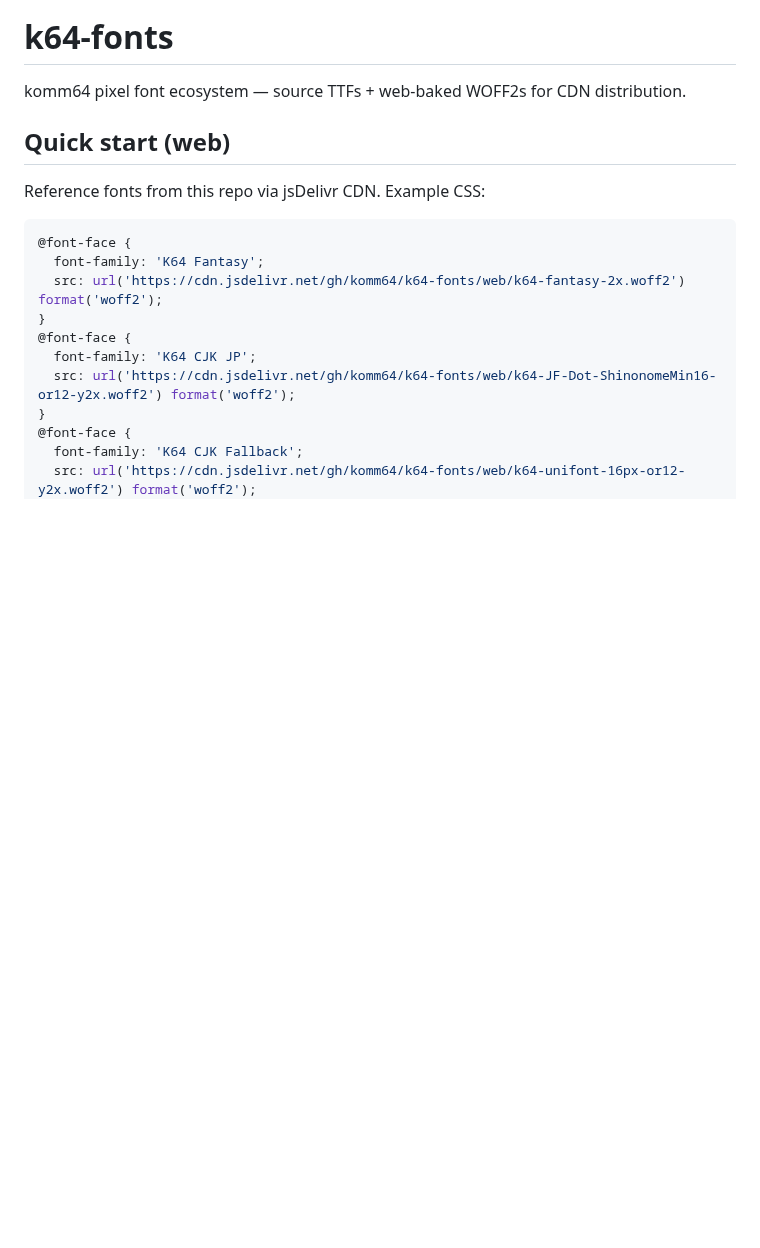
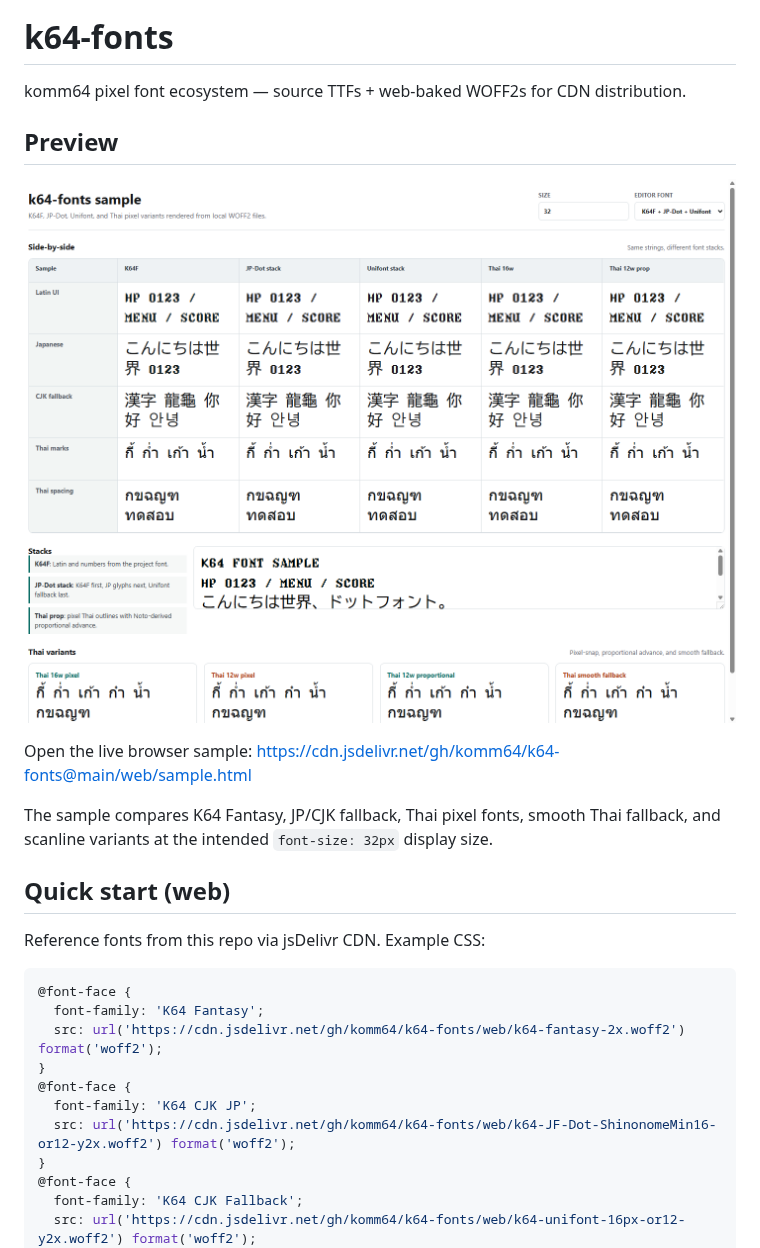
Before and after one commit to komm64/k64-fonts, a Markdown page: README.md, the part around the change. Rendered like a GitHub page; pictures changed too: docs/sample-page.png (added); blank space fills up the shorter version.

Commit message:
Add README font preview

```diff
--- a/README.md
+++ b/README.md
@@ -1,6 +1,15 @@
 # k64-fonts
 
 komm64 pixel font ecosystem — source TTFs + web-baked WOFF2s for CDN distribution.
+
+## Preview
+
+![K64 font browser sample](docs/sample-page.png)
+
+Open the live browser sample:
+https://cdn.jsdelivr.net/gh/komm64/k64-fonts@main/web/sample.html
+
+The sample compares K64 Fantasy, JP/CJK fallback, Thai pixel fonts, smooth Thai fallback, and scanline variants at the intended `font-size: 32px` display size.
 
 ## Quick start (web)
 
```
